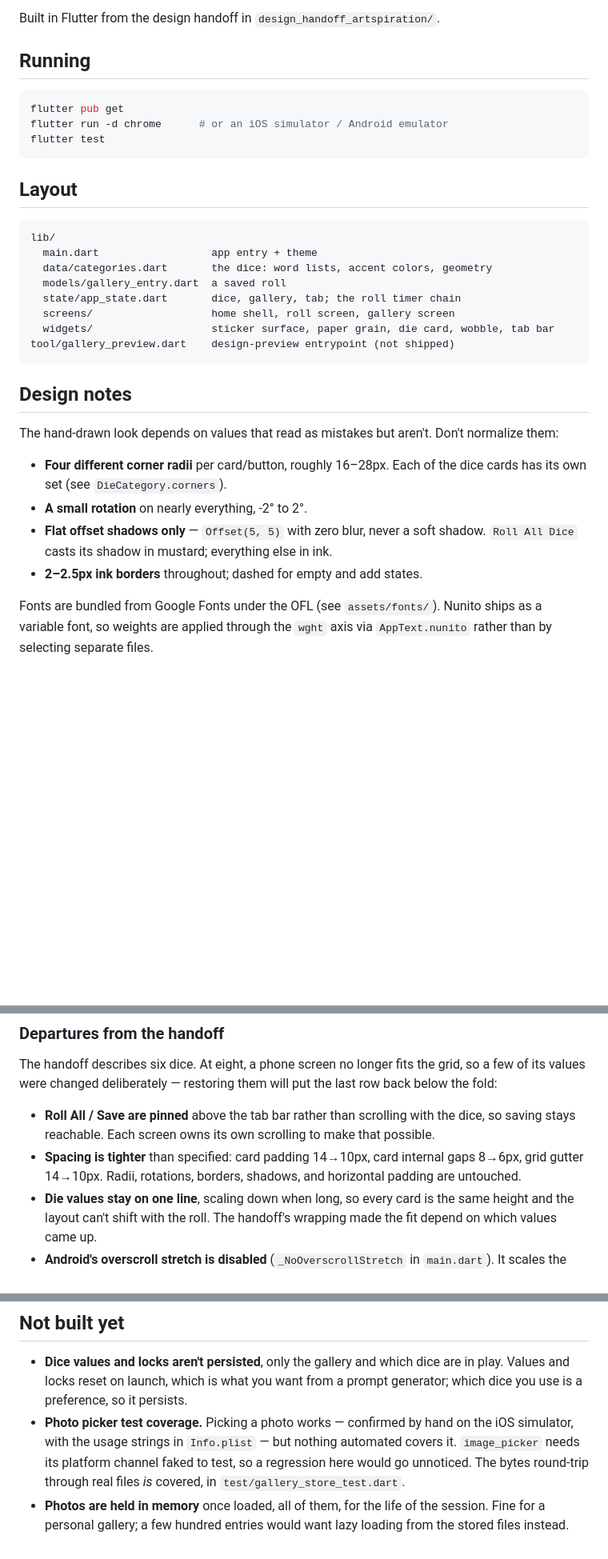
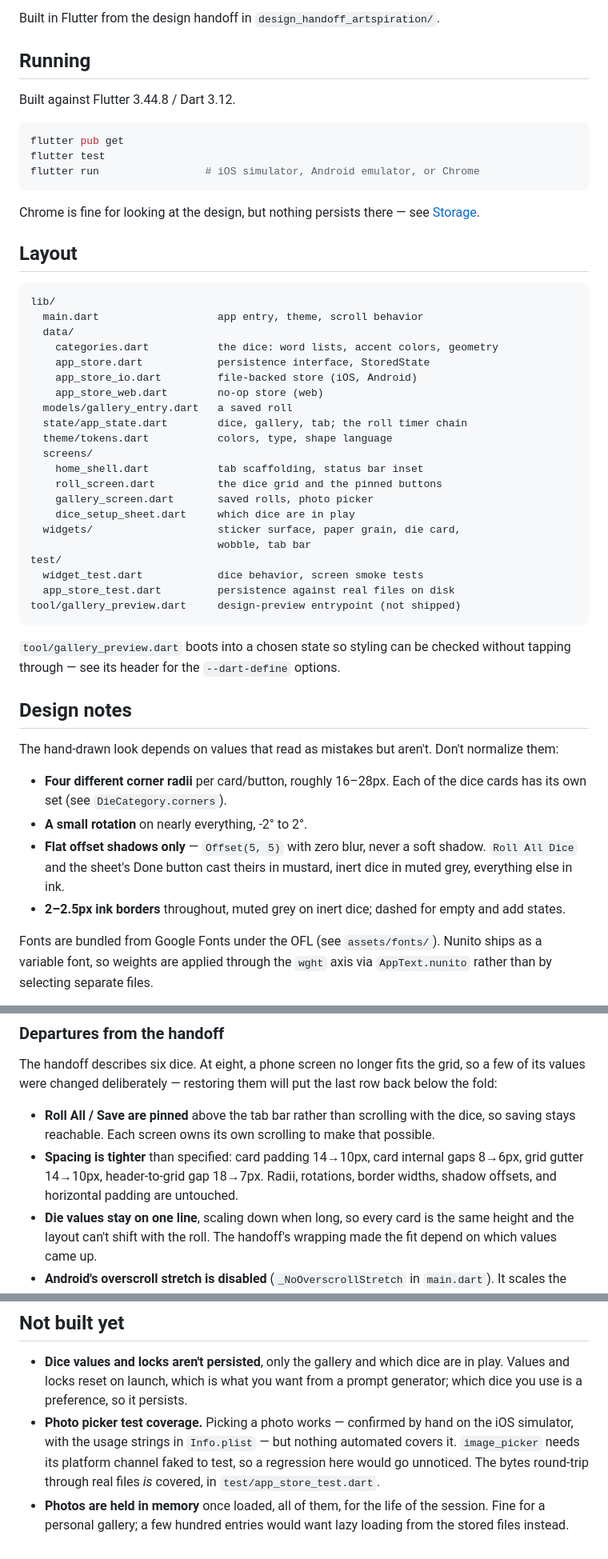
Before and after one commit to kristinbrooks/artspiration, a Markdown page: README.md, 3 parts joined by grey strips. Shown at 80% size. Drawn GitHub-style; blank space fills up the shorter version.

Commit message:
Bring the README back in line with the code
The layout tree predated the AppStore rename and the dice setup sheet, and a
pointer to test/gallery_store_test.dart named a file that no longer exists --
the kind of staleness that makes a reader distrust the rest of the document.

Also corrects two design notes the grey ramp had quietly falsified: shadows
and borders are no longer ink everywhere, since inert dice use the muted ramp.
Records the header-to-grid gap among the tightened spacing, and notes that
nothing persists on web so Chrome isn't mistaken for a full target.

Co-Authored-By: Claude Opus 5 <noreply@anthropic.com>

````diff
--- a/README.md
+++ b/README.md
@@ -18,24 +18,45 @@ Built in Flutter from the design handoff in `design_handoff_artspiration/`.
 
 ## Running
 
+Built against Flutter 3.44.8 / Dart 3.12.
+
 ```sh
 flutter pub get
-flutter run -d chrome      # or an iOS simulator / Android emulator
 flutter test
+flutter run                 # iOS simulator, Android emulator, or Chrome
 ```
+
+Chrome is fine for looking at the design, but nothing persists there — see
+[Storage](#storage).
 
 ## Layout
 
 ```
 lib/
-  main.dart                  app entry + theme
-  data/categories.dart       the dice: word lists, accent colors, geometry
-  models/gallery_entry.dart  a saved roll
-  state/app_state.dart       dice, gallery, tab; the roll timer chain
-  screens/                   home shell, roll screen, gallery screen
-  widgets/                   sticker surface, paper grain, die card, wobble, tab bar
-tool/gallery_preview.dart    design-preview entrypoint (not shipped)
+  main.dart                   app entry, theme, scroll behavior
+  data/
+    categories.dart           the dice: word lists, accent colors, geometry
+    app_store.dart            persistence interface, StoredState
+    app_store_io.dart         file-backed store (iOS, Android)
+    app_store_web.dart        no-op store (web)
+  models/gallery_entry.dart   a saved roll
+  state/app_state.dart        dice, gallery, tab; the roll timer chain
+  theme/tokens.dart           colors, type, shape language
+  screens/
+    home_shell.dart           tab scaffolding, status bar inset
+    roll_screen.dart          the dice grid and the pinned buttons
+    gallery_screen.dart       saved rolls, photo picker
+    dice_setup_sheet.dart     which dice are in play
+  widgets/                    sticker surface, paper grain, die card,
+                              wobble, tab bar
+test/
+  widget_test.dart            dice behavior, screen smoke tests
+  app_store_test.dart         persistence against real files on disk
+tool/gallery_preview.dart     design-preview entrypoint (not shipped)
 ```
+
+`tool/gallery_preview.dart` boots into a chosen state so styling can be checked
+without tapping through — see its header for the `--dart-define` options.
 
 ## Design notes
 
@@ -46,8 +67,10 @@ normalize them:
   dice cards has its own set (see `DieCategory.corners`).
 - **A small rotation** on nearly everything, -2° to 2°.
 - **Flat offset shadows only** — `Offset(5, 5)` with zero blur, never a soft
-  shadow. `Roll All Dice` casts its shadow in mustard; everything else in ink.
-- **2–2.5px ink borders** throughout; dashed for empty and add states.
+  shadow. `Roll All Dice` and the sheet's Done button cast theirs in mustard,
+  inert dice in muted grey, everything else in ink.
+- **2–2.5px ink borders** throughout, muted grey on inert dice; dashed for
+  empty and add states.
 
 Fonts are bundled from Google Fonts under the OFL (see `assets/fonts/`). Nunito
 ships as a variable font, so weights are applied through the `wght` axis via
@@ -71,8 +94,8 @@ the last row back below the fold:
   the dice, so saving stays reachable. Each screen owns its own scrolling to
   make that possible.
 - **Spacing is tighter** than specified: card padding 14→10px, card internal
-  gaps 8→6px, grid gutter 14→10px. Radii, rotations, borders, shadows, and
-  horizontal padding are untouched.
+  gaps 8→6px, grid gutter 14→10px, header-to-grid gap 18→7px. Radii, rotations,
+  border widths, shadow offsets, and horizontal padding are untouched.
 - **Die values stay on one line**, scaling down when long, so every card is the
   same height and the layout can't shift with the roll. The handoff's wrapping
   made the fit depend on which values came up.
@@ -124,7 +147,7 @@ targets exist for design verification, so nothing persists there.
   the iOS simulator, with the usage strings in `Info.plist` — but nothing
   automated covers it. `image_picker` needs its platform channel faked to test,
   so a regression here would go unnoticed. The bytes round-trip through real
-  files *is* covered, in `test/gallery_store_test.dart`.
+  files *is* covered, in `test/app_store_test.dart`.
 - **Photos are held in memory** once loaded, all of them, for the life of the
   session. Fine for a personal gallery; a few hundred entries would want lazy
   loading from the stored files instead.
````
